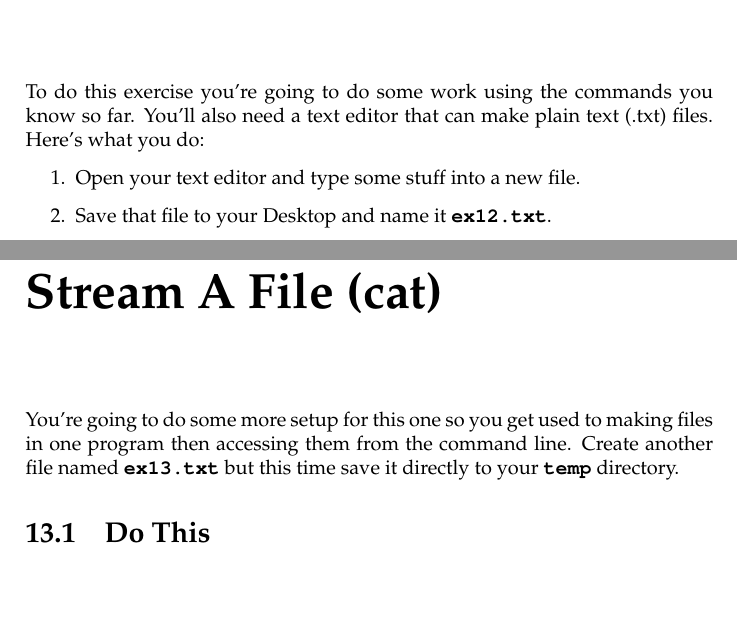
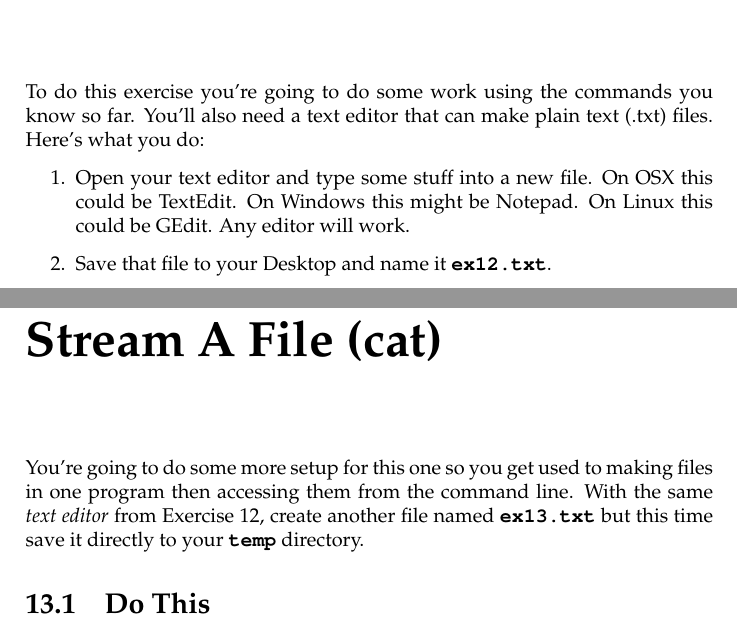
Before and after one commit to finderL/clicc-cn, a LaTeX book (book.tex, which reads ex12.tex, ex13.tex): two parts of pages 43 and 45 of 76, joined at a grey line, cut so that both start at the same text, the shorter picture padded with empty space. Compiled offline with pdfLaTeX.

Commit message:
Make it clear they should use a GUI text editor in Ex12 and Ex13.

```diff
--- a/ex12.tex
+++ b/ex12.tex
@@ -5,7 +5,7 @@ You'll also need a text editor that can make plain text (.txt) files.  Here's
 what you do:
 
 \begin{enumerate}
-\item Open your text editor and type some stuff into a new file.
+\item Open your text editor and type some stuff into a new file. On OSX this could be TextEdit.  On Windows this might be Notepad.  On Linux this could be GEdit.  Any editor will work.
 \item Save that file to your Desktop and name it \file{ex12.txt}.
 \item In your shell use the commands you know to \emph{copy} this file
     to your \file{temp} directory that you've been working with.
--- a/ex13.tex
+++ b/ex13.tex
@@ -1,10 +1,9 @@
 \chapter{Stream A File (cat)}
 
 You're going to do some more setup for this one so you get used to making files
-in one program then accessing them from the command line.  Create another file
-named \file{ex13.txt} but this time save it directly to your \file{temp}
-directory.
-
+in one program then accessing them from the command line.  With the same \emph{text editor} from
+Exercise 12, create another file named \file{ex13.txt} but this time save
+it directly to your \file{temp} directory.
 
 \section{Do This}
 
```
